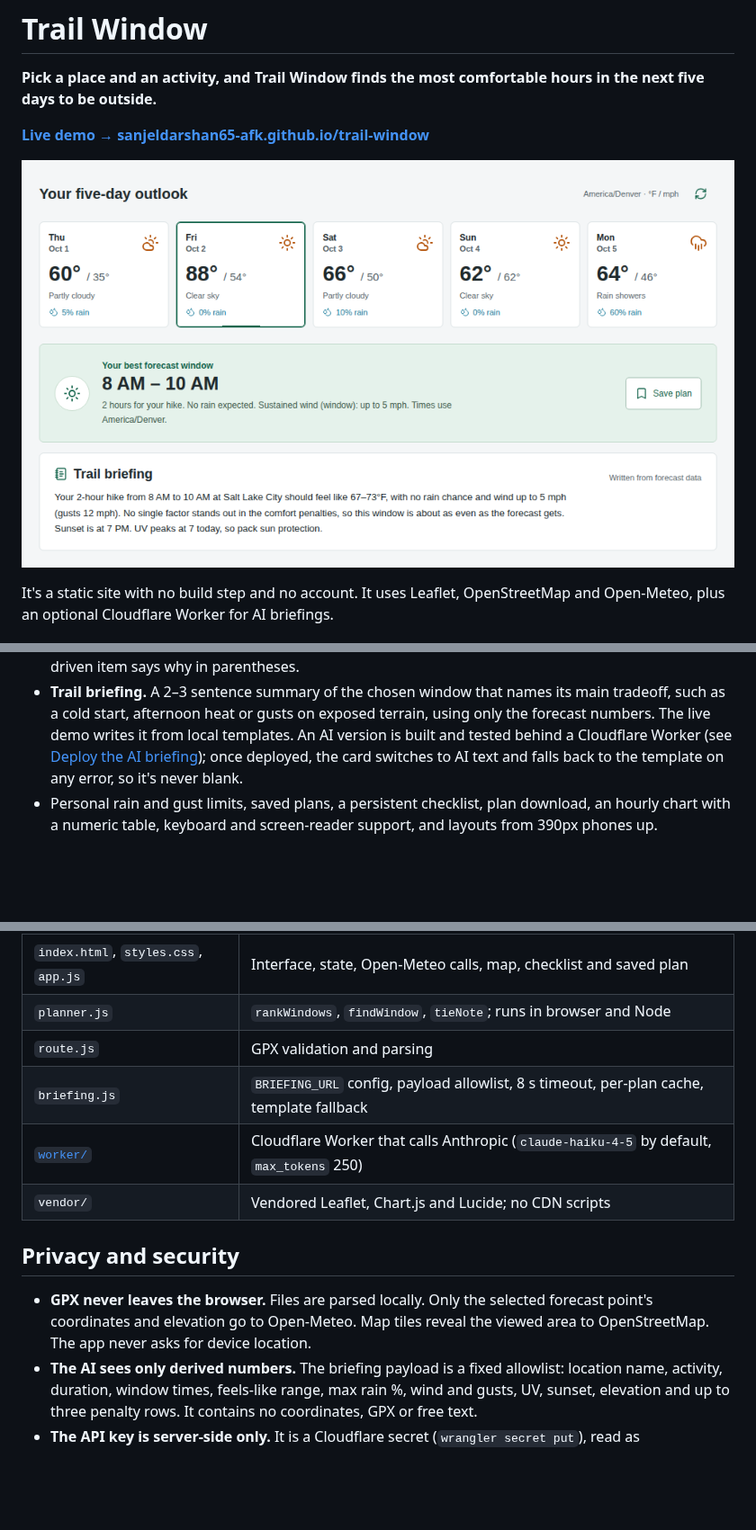
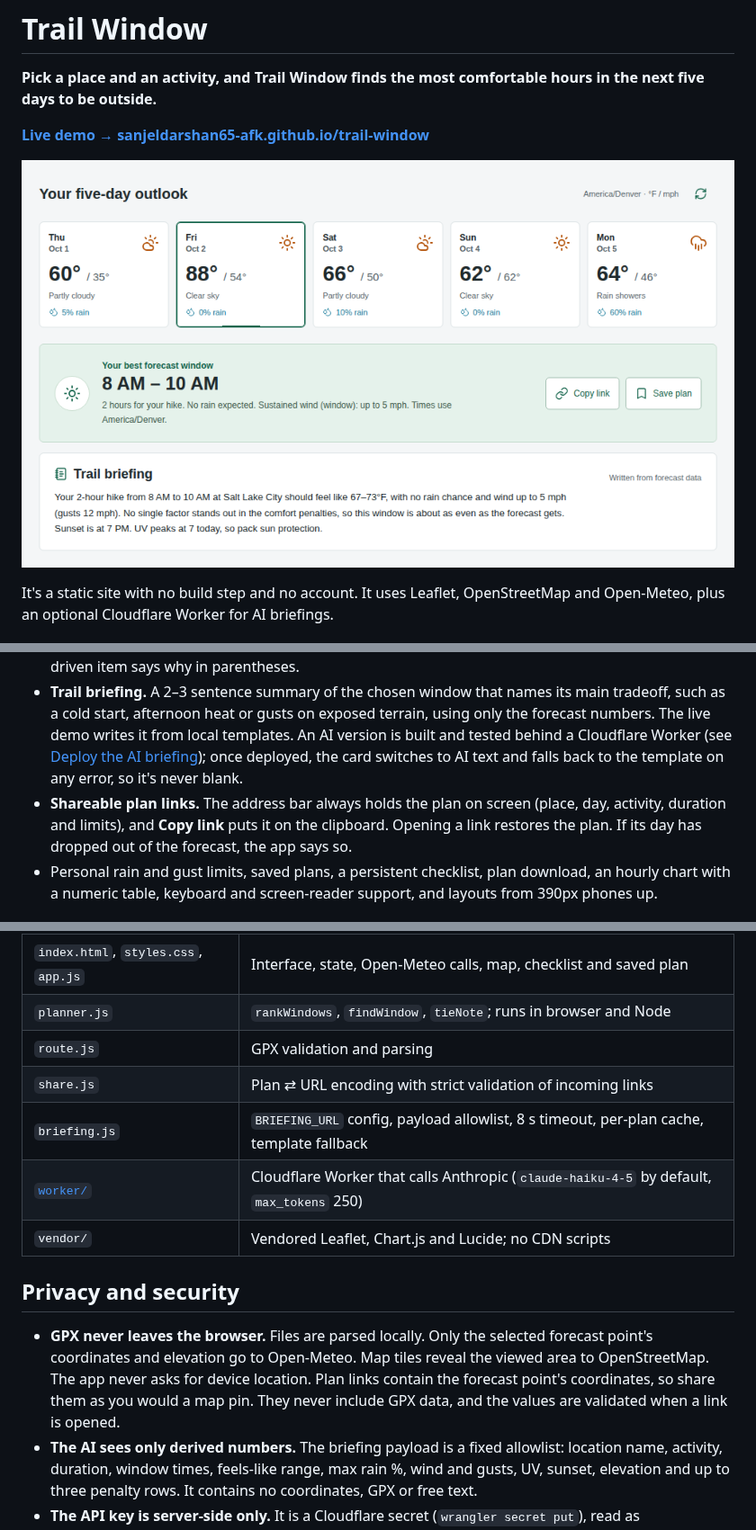
Before and after one commit to sanjeldarshan65-afk/trail-window, a Markdown page: README.md, 3 parts joined by grey strips. Shown at 90% size. GitHub-like rendering; pictures changed too: docs/screenshot.png; blank space fills up the shorter version.

```diff
--- a/README.md
+++ b/README.md
@@ -14,6 +14,7 @@ It's a static site with no build step and no account. It uses Leaflet, OpenStree
 - **GPX import and elevation.** Parses a GPX file in the browser and reports distance and ascent. You can forecast at the start, high point or finish, at that point's elevation. You can also click the map or enter coordinates and elevation by hand.
 - **Adaptive packing list.** Items appear because of the forecast: a warm layer for low feels-like, sun protection for UV, extra water for heat, a windproof layer for gusts, a shell for rain. Each forecast-driven item says why in parentheses.
 - **Trail briefing.** A 2–3 sentence summary of the chosen window that names its main tradeoff, such as a cold start, afternoon heat or gusts on exposed terrain, using only the forecast numbers. The live demo writes it from local templates. An AI version is built and tested behind a Cloudflare Worker (see [Deploy the AI briefing](#deploy-the-ai-briefing)); once deployed, the card switches to AI text and falls back to the template on any error, so it's never blank.
+- **Shareable plan links.** The address bar always holds the plan on screen (place, day, activity, duration and limits), and **Copy link** puts it on the clipboard. Opening a link restores the plan. If its day has dropped out of the forecast, the app says so.
 - Personal rain and gust limits, saved plans, a persistent checklist, plan download, an hourly chart with a numeric table, keyboard and screen-reader support, and layouts from 390px phones up.
 
 ## How scoring works
@@ -71,13 +72,14 @@ flowchart LR
 | `index.html`, `styles.css`, `app.js` | Interface, state, Open-Meteo calls, map, checklist and saved plan                        |
 | `planner.js`                         | `rankWindows`, `findWindow`, `tieNote`; runs in browser and Node                         |
 | `route.js`                           | GPX validation and parsing                                                               |
+| `share.js`                           | Plan ⇄ URL encoding with strict validation of incoming links                             |
 | `briefing.js`                        | `BRIEFING_URL` config, payload allowlist, 8 s timeout, per-plan cache, template fallback |
 | [`worker/`](worker/README.md)        | Cloudflare Worker that calls Anthropic (`claude-haiku-4-5` by default, `max_tokens` 250) |
 | `vendor/`                            | Vendored Leaflet, Chart.js and Lucide; no CDN scripts                                    |
 
 ## Privacy and security
 
-- **GPX never leaves the browser.** Files are parsed locally. Only the selected forecast point's coordinates and elevation go to Open-Meteo. Map tiles reveal the viewed area to OpenStreetMap. The app never asks for device location.
+- **GPX never leaves the browser.** Files are parsed locally. Only the selected forecast point's coordinates and elevation go to Open-Meteo. Map tiles reveal the viewed area to OpenStreetMap. The app never asks for device location. Plan links contain the forecast point's coordinates, so share them as you would a map pin. They never include GPX data, and the values are validated when a link is opened.
 - **The AI sees only derived numbers.** The briefing payload is a fixed allowlist: location name, activity, duration, window times, feels-like range, max rain %, wind and gusts, UV, sunset, elevation and up to three penalty rows. It contains no coordinates, GPX or free text.
 - **The API key is server-side only.** It is a Cloudflare secret (`wrangler secret put`), read as `env.ANTHROPIC_API_KEY`. It isn't in the frontend, the repo or git history.
 - **The Worker is locked down.**
```
Also changed, not shown: 7 other files.
